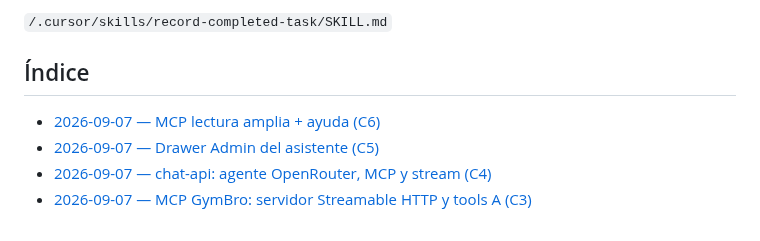
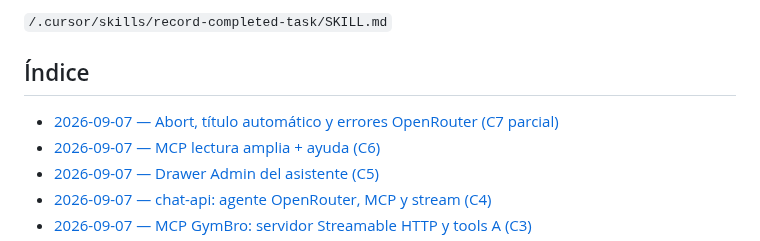
Before and after one commit to LucianoMocchegiani/gym-bro, a Markdown page: docs/tareas-terminadas/README.md, the part around the change. Drawn GitHub-style.

Commit message:
docs: registra abort y titulo automatico C7

```diff
--- a/docs/tareas-terminadas/README.md
+++ b/docs/tareas-terminadas/README.md
@@ -16,6 +16,7 @@ La creación de registros sigue la skill:
 
 ## Índice
 
+- [2026-09-07 — Abort, título automático y errores OpenRouter (C7 parcial)](./2026-09-07-chat-abort-titulo-c7.md)
 - [2026-09-07 — MCP lectura amplia + ayuda (C6)](./2026-09-07-mcp-tools-bcd-c6.md)
 - [2026-09-07 — Drawer Admin del asistente (C5)](./2026-09-07-admin-drawer-asistente-c5.md)
 - [2026-09-07 — chat-api: agente OpenRouter, MCP y stream (C4)](./2026-09-07-chat-api-agente-c4.md)
```
Also changed, not shown: docs/tareas-terminadas/2026-09-07-chat-abort-titulo-c7.md (added, +32 -0 lines).
